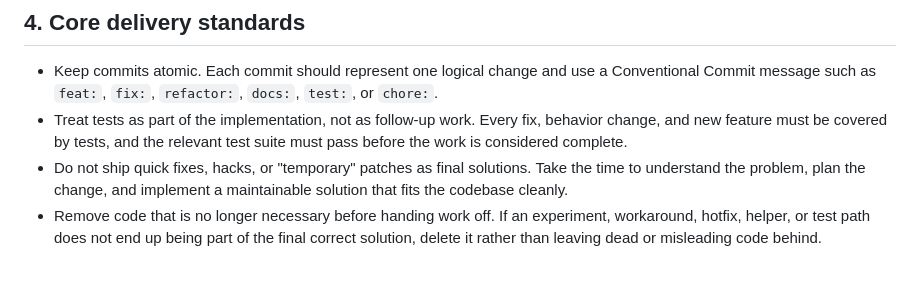
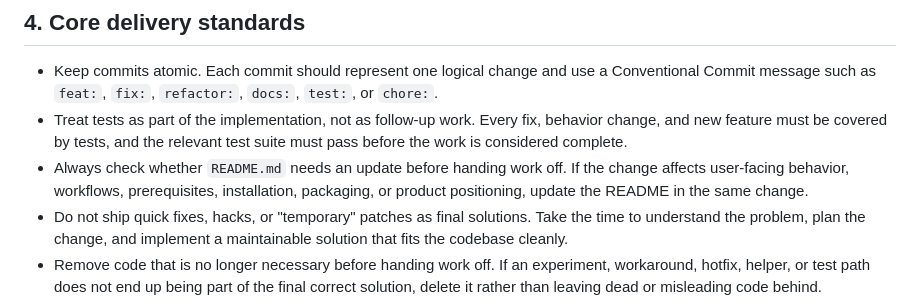
Before and after one commit to davidkaya/aryx, a Markdown page: AGENTS.md, the part around the change. Rendered like a GitHub page; blank space fills up the shorter version.

Commit message:
docs: require README review in agent guidelines
Add an explicit rule that agents must always check whether README.md needs updating before handing work off.

Co-authored-by: Copilot <223556219+Copilot@users.noreply.github.com>

```diff
--- a/AGENTS.md
+++ b/AGENTS.md
@@ -40,6 +40,7 @@ These instructions apply to any automated or semi-automated agent working in thi
 
 - Keep commits atomic. Each commit should represent one logical change and use a Conventional Commit message such as `feat:`, `fix:`, `refactor:`, `docs:`, `test:`, or `chore:`.
 - Treat tests as part of the implementation, not as follow-up work. Every fix, behavior change, and new feature must be covered by tests, and the relevant test suite must pass before the work is considered complete.
+- Always check whether `README.md` needs an update before handing work off. If the change affects user-facing behavior, workflows, prerequisites, installation, packaging, or product positioning, update the README in the same change.
 - Do not ship quick fixes, hacks, or "temporary" patches as final solutions. Take the time to understand the problem, plan the change, and implement a maintainable solution that fits the codebase cleanly.
 - Remove code that is no longer necessary before handing work off. If an experiment, workaround, hotfix, helper, or test path does not end up being part of the final correct solution, delete it rather than leaving dead or misleading code behind.
 - Apply the same quality bar to feature work. Think through scope, edge cases, integration points, and long-term maintainability before implementing.
```
